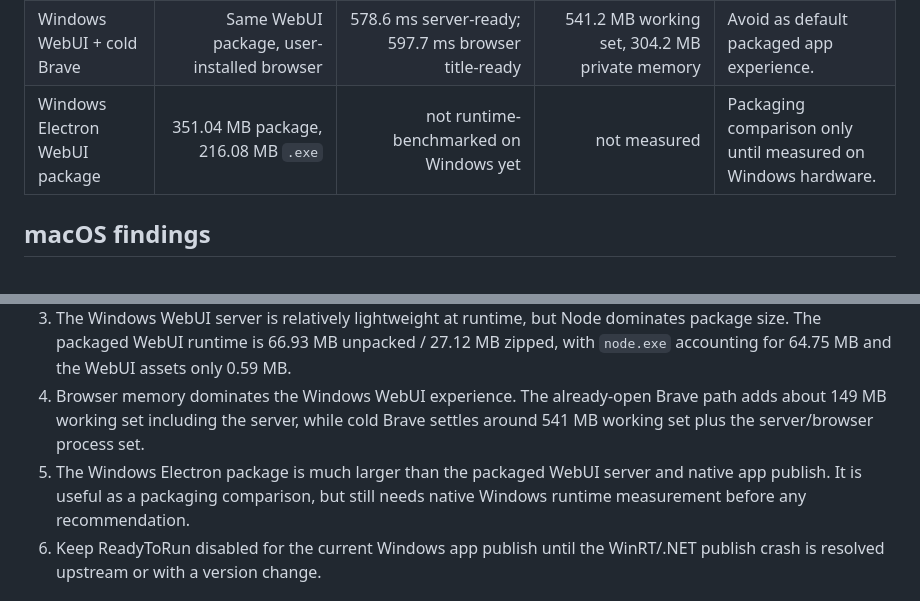
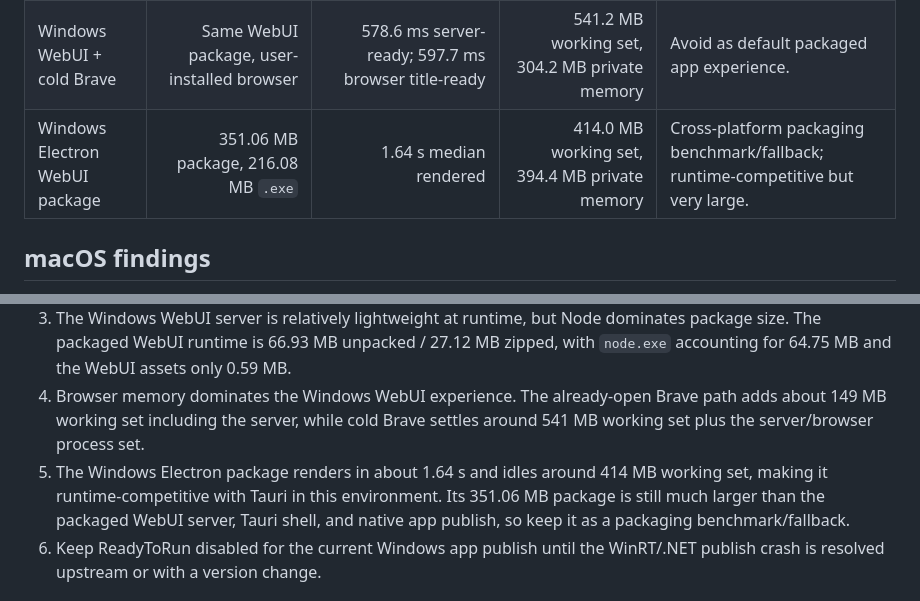
Before and after one commit to theontho/gui-for-cli, a Markdown page: aidocs/benchmark-findings.md, 2 parts joined by grey strips. Rendered like a GitHub page.

```diff
--- a/aidocs/benchmark-findings.md
+++ b/aidocs/benchmark-findings.md
@@ -23,7 +23,7 @@ This is the short decision-oriented summary of the GUI benchmark work. See `aido
 | Windows WebUI server only | 66.93 MB package, 27.12 MB ZIP | 529.7 ms median HTTP-ready | 43.1 MB working set, 24.2 MB private memory | Lightweight backend baseline, not a complete GUI. |
 | Windows WebUI + already-open Brave | Same WebUI package, user-installed browser | 529.7 ms server-ready + 210.7 ms browser target observed | About +149.3 MB working set / +148.0 MB private memory including server | Best browser-backed WebUI path if Chromium is already open. |
 | Windows WebUI + cold Brave | Same WebUI package, user-installed browser | 578.6 ms server-ready; 597.7 ms browser title-ready | 541.2 MB working set, 304.2 MB private memory | Avoid as default packaged app experience. |
-| Windows Electron WebUI package | 351.04 MB package, 216.08 MB `.exe` | not runtime-benchmarked on Windows yet | not measured | Packaging comparison only until measured on Windows hardware. |
+| Windows Electron WebUI package | 351.06 MB package, 216.08 MB `.exe` | 1.64 s median rendered | 414.0 MB working set, 394.4 MB private memory | Cross-platform packaging benchmark/fallback; runtime-competitive but very large. |
 
 ## macOS findings
 
@@ -41,7 +41,7 @@ This is the short decision-oriented summary of the GUI benchmark work. See `aido
 2. The Windows native publish size is dominated by framework/runtime payload. The self-contained publish is 213.68 MB, but the measured app-specific payload is only 0.62 MB without symbols and 0.24 MB zipped.
 3. The Windows WebUI server is relatively lightweight at runtime, but Node dominates package size. The packaged WebUI runtime is 66.93 MB unpacked / 27.12 MB zipped, with `node.exe` accounting for 64.75 MB and the WebUI assets only 0.59 MB.
 4. Browser memory dominates the Windows WebUI experience. The already-open Brave path adds about 149 MB working set including the server, while cold Brave settles around 541 MB working set plus the server/browser process set.
-5. The Windows Electron package is much larger than the packaged WebUI server and native app publish. It is useful as a packaging comparison, but still needs native Windows runtime measurement before any recommendation.
+5. The Windows Electron package renders in about 1.64 s and idles around 414 MB working set, making it runtime-competitive with Tauri in this environment. Its 351.06 MB package is still much larger than the packaged WebUI server, Tauri shell, and native app publish, so keep it as a packaging benchmark/fallback.
 6. Keep ReadyToRun disabled for the current Windows app publish until the WinRT/.NET publish crash is resolved upstream or with a version change.
 
 ## Recommendation
```
Also changed, not shown: aidocs/windows-benchmark.md (+23 -5 lines).
